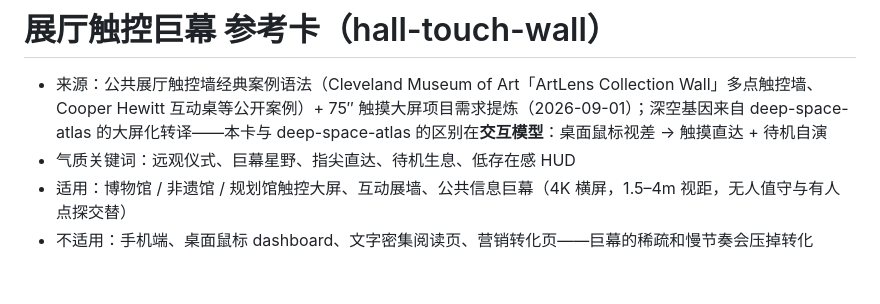
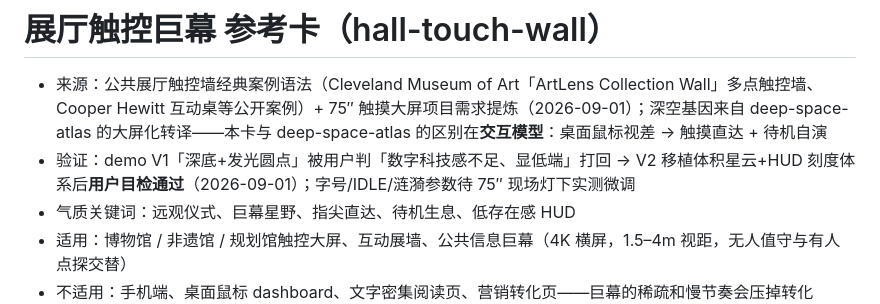
Before and after one commit to cielosummer-cyber/landing-craft, a Markdown page: references/cards/hall-touch-wall.md, the part around the change. GitHub-like rendering; blank space fills up the shorter version.

Commit message:
hall-touch-wall 转正：V1 打回与 V2 用户目检通过记录入卡（2026-09-01），参数待 75″ 现场实测微调

```diff
--- a/references/cards/hall-touch-wall.md
+++ b/references/cards/hall-touch-wall.md
@@ -1,6 +1,7 @@
 # 展厅触控巨幕 参考卡（hall-touch-wall）
 
 - 来源：公共展厅触控墙经典案例语法（Cleveland Museum of Art「ArtLens Collection Wall」多点触控墙、Cooper Hewitt 互动桌等公开案例）+ 75″ 触摸大屏项目需求提炼（2026-09-01）；深空基因来自 deep-space-atlas 的大屏化转译——本卡与 deep-space-atlas 的区别在**交互模型**：桌面鼠标视差 → 触摸直达 + 待机自演
+- 验证：demo V1「深底+发光圆点」被用户判「数字科技感不足、显低端」打回 → V2 移植体积星云+HUD 刻度体系后**用户目检通过**（2026-09-01）；字号/IDLE/涟漪参数待 75″ 现场灯下实测微调
 - 气质关键词：远观仪式、巨幕星野、指尖直达、待机生息、低存在感 HUD
 - 适用：博物馆 / 非遗馆 / 规划馆触控大屏、互动展墙、公共信息巨幕（4K 横屏，1.5–4m 视距，无人值守与有人点探交替）
 - 不适用：手机端、桌面鼠标 dashboard、文字密集阅读页、营销转化页——巨幕的稀疏和慢节奏会压掉转化
```
